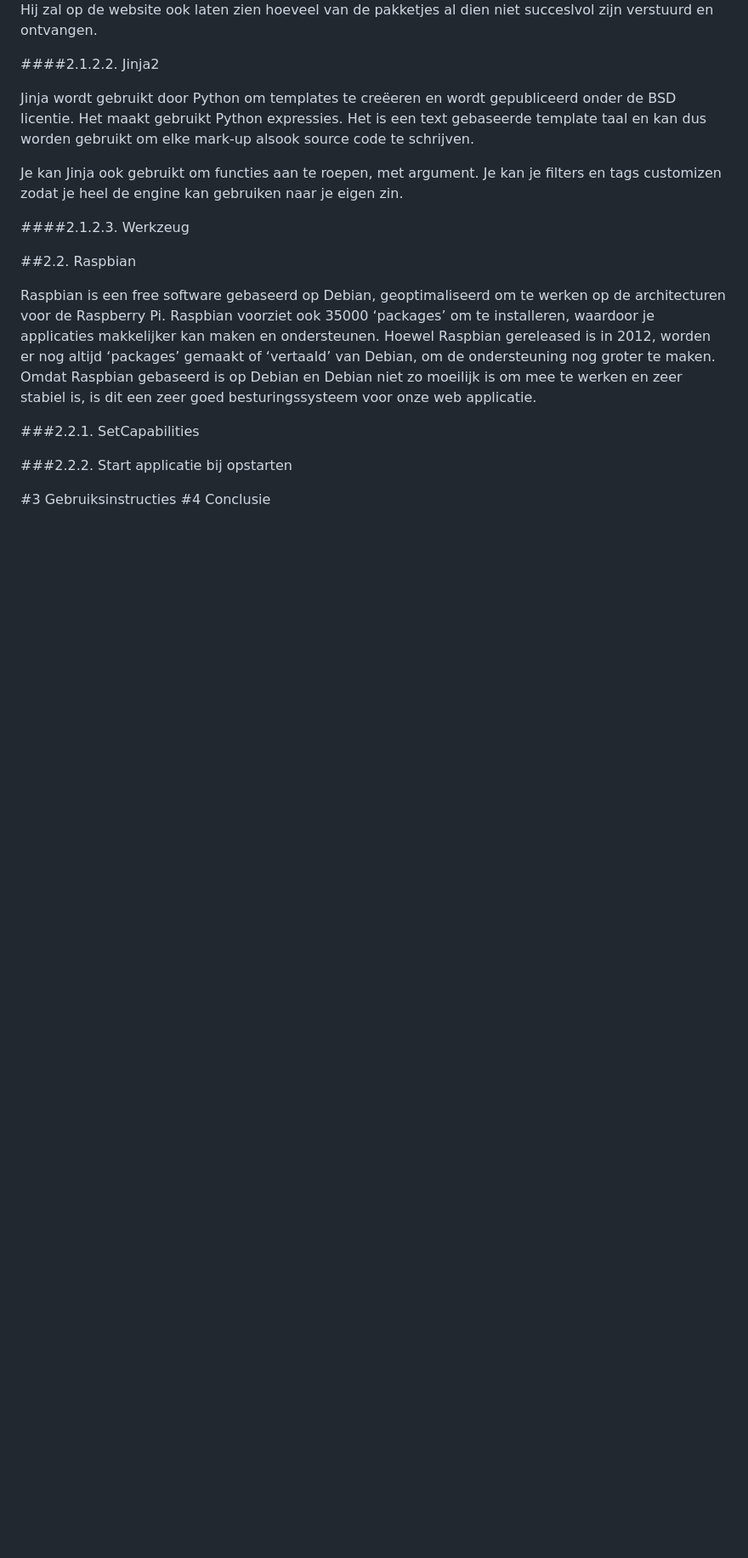
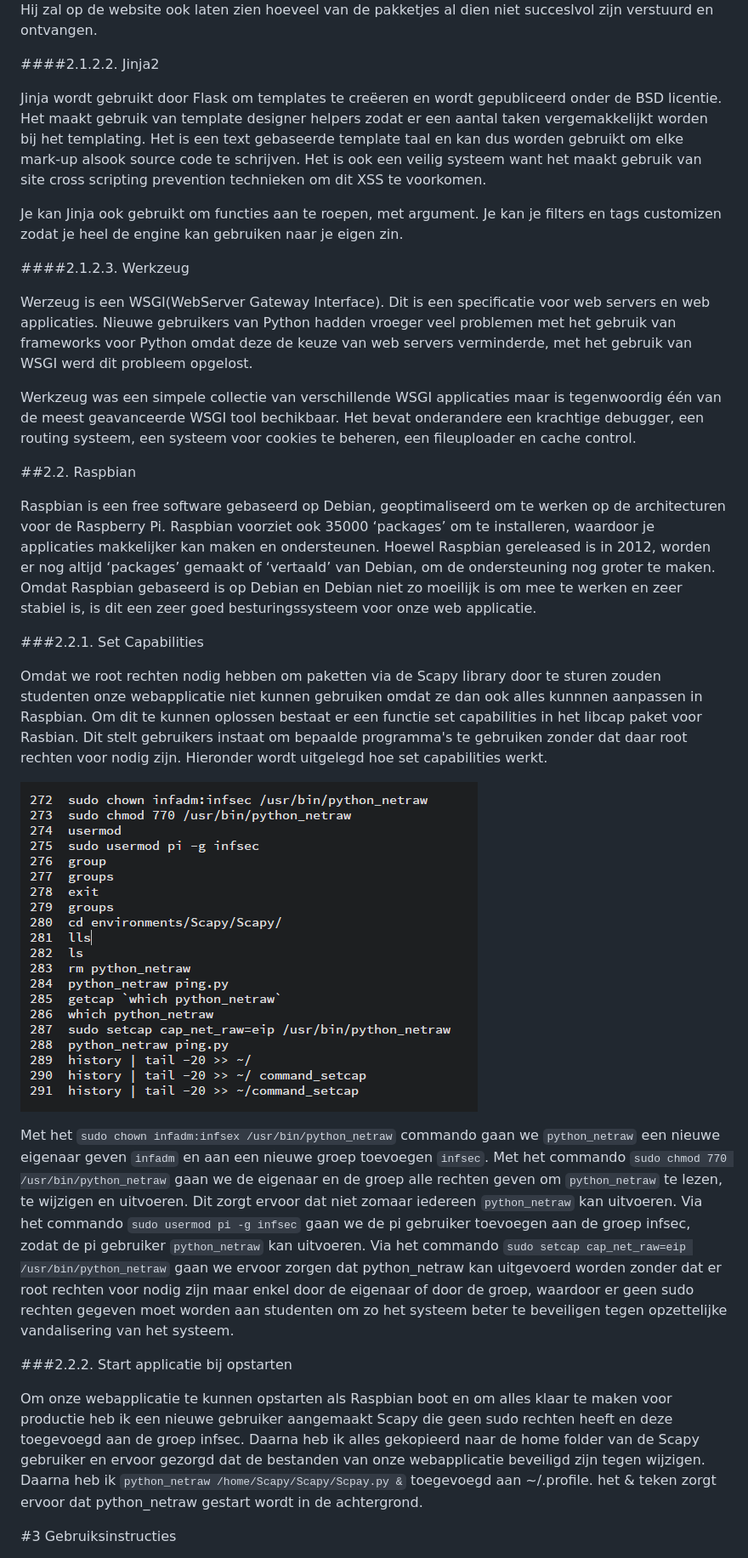
Before and after one commit to JenteA/Scapy, a Markdown page: README.md, the part around the change printed below. Shown: that part at 85% size. GitHub-like rendering; pictures changed too: screenshots/setCap.png (added); blank space fills up the shorter version.

Commit message:
README finished

```diff
--- a/README.md
+++ b/README.md
@@ -98,18 +98,30 @@ Hij zal op de website ook laten zien hoeveel van de pakketjes al dien niet succe
 
 ####<a id="Jinja2"></a>2.1.2.2. Jinja2
 
-Jinja wordt gebruikt door Python om templates te creëeren en wordt gepubliceerd onder de BSD licentie. Het maakt gebruikt Python expressies. Het is een text gebaseerde template taal en kan dus worden gebruikt om elke mark-up alsook source code te schrijven.
+Jinja wordt gebruikt door Flask om templates te creëeren en wordt gepubliceerd onder de BSD licentie. Het maakt gebruik van template designer helpers zodat er een aantal taken vergemakkelijkt worden bij het templating. Het is een text gebaseerde template taal en kan dus worden gebruikt om elke mark-up alsook source code te schrijven. Het is ook een veilig systeem want het maakt gebruik van site cross scripting prevention technieken om dit XSS te voorkomen.
 
 Je kan Jinja ook gebruikt om functies aan te roepen, met argument. Je kan je filters en tags customizen zodat je heel de engine kan gebruiken naar je eigen zin.
 
 ####<a id="Werkzeug"></a>2.1.2.3. Werkzeug
 
+Werzeug is een WSGI(WebServer Gateway Interface). Dit is een specificatie voor web servers en web applicaties. Nieuwe gebruikers van Python hadden vroeger veel problemen met het gebruik van frameworks voor Python omdat deze de keuze van web servers verminderde, met het gebruik van WSGI werd dit probleem opgelost.
+
+Werkzeug was een simpele collectie van verschillende WSGI applicaties maar is tegenwoordig één van de meest geavanceerde WSGI tool bechikbaar. Het bevat onderandere een krachtige debugger, een routing systeem, een systeem voor cookies te beheren, een fileuploader en cache control.
+
 ##<a id="Rasbian"></a>2.2. Raspbian
 
 Raspbian is een free software gebaseerd op Debian, geoptimaliseerd om te werken op de architecturen voor de Raspberry Pi. Raspbian voorziet ook 35000 ‘packages’ om te installeren, waardoor je applicaties makkelijker kan maken en ondersteunen. Hoewel Raspbian gereleased is in 2012, worden er nog altijd ‘packages’ gemaakt of ‘vertaald’ van Debian, om de ondersteuning nog groter te maken. Omdat Raspbian gebaseerd is op Debian en Debian niet zo moeilijk is om mee te werken en zeer stabiel is, is dit een zeer goed besturingssysteem voor onze web applicatie.
 
-###<a id="SetCap"></a>2.2.1. SetCapabilities
+###<a id="SetCap"></a>2.2.1. Set Capabilities
+
+Omdat we root rechten nodig hebben om paketten via de Scapy library door te sturen zouden studenten onze webapplicatie niet kunnen gebruiken omdat ze dan ook alles kunnnen aanpassen in Raspbian. Om dit te kunnen oplossen bestaat er een functie set capabilities in het libcap paket voor Rasbian. Dit stelt gebruikers instaat om bepaalde programma's te gebruiken zonder dat daar root rechten voor nodig zijn. Hieronder wordt uitgelegd hoe set capabilities werkt.
+
+![Set capabilities](screenshots/setCap.png)
+
+Met het `sudo chown infadm:infsex /usr/bin/python_netraw` commando gaan we `python_netraw` een nieuwe eigenaar geven `infadm` en aan een nieuwe groep toevoegen `infsec`. Met het commando `sudo chmod 770 /usr/bin/python_netraw` gaan we de eigenaar en de groep alle rechten geven om `python_netraw` te lezen, te wijzigen en uitvoeren. Dit zorgt ervoor dat niet zomaar iedereen `python_netraw` kan uitvoeren. Via het commando `sudo usermod pi -g infsec` gaan we de pi gebruiker toevoegen aan de groep infsec, zodat de pi gebruiker `python_netraw` kan uitvoeren. Via het commando `sudo setcap cap_net_raw=eip /usr/bin/python_netraw` gaan we ervoor zorgen dat python_netraw kan uitgevoerd worden zonder dat er root rechten voor nodig zijn maar enkel door de eigenaar of door de groep, waardoor er geen sudo rechten gegeven moet worden aan studenten om zo het systeem beter te beveiligen tegen opzettelijke vandalisering van het systeem.
 
 ###<a id="pythonOnBoot"></a>2.2.2. Start applicatie bij opstarten
 
+Om onze webapplicatie te kunnen opstarten als Raspbian boot en om alles klaar te maken voor productie heb ik een nieuwe gebruiker aangemaakt Scapy die geen sudo rechten heeft en deze toegevoegd aan de groep infsec. Daarna heb ik alles gekopieerd naar de home folder van de Scapy gebruiker en ervoor gezorgd dat de bestanden van onze webapplicatie beveiligd zijn tegen wijzigen. Daarna heb ik `python_netraw /home/Scapy/Scapy/Scpay.py &` toegevoegd aan ~/.profile. het & teken zorgt ervoor dat python_netraw gestart wordt in de achtergrond.
+
 #<a id="deploy"></a>3 Gebruiksinstructies
```
Also changed, not shown: other parts of README.md (+8 -0 lines), screenshots/Website.png (added).
